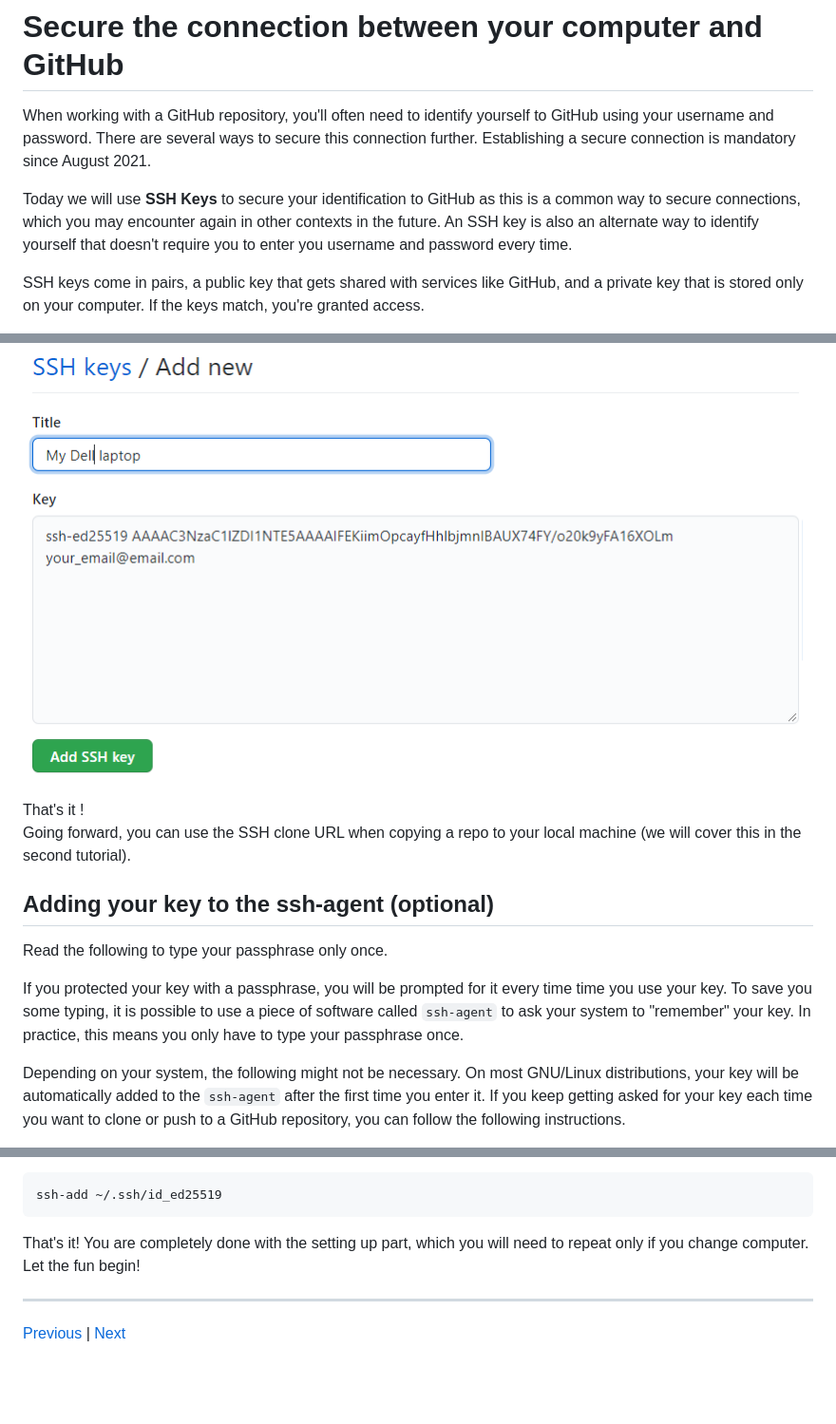
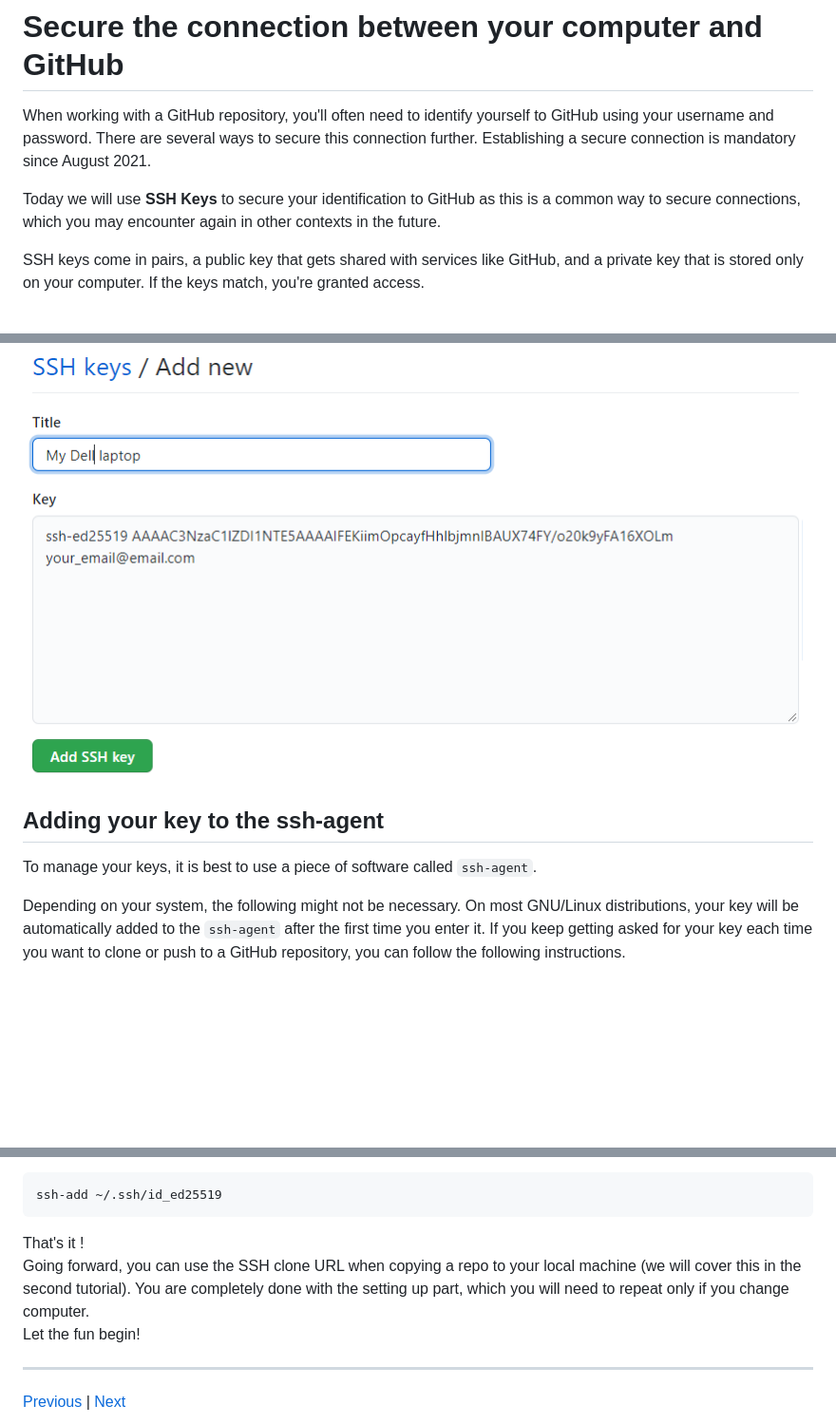
Before and after one commit to lmu-osc/Introduction-RStudio-Git-GitHub, a Markdown page: SSH.md, 3 parts joined by grey strips. Shown at 95% size. Rendered like a GitHub page; blank space fills up the shorter version.

Commit message:
SSH agent non optional

````diff
--- a/SSH.md
+++ b/SSH.md
@@ -2,7 +2,7 @@
 
 When working with a GitHub repository, you'll often need to identify yourself to GitHub using your username and password. There are several ways to secure this connection further. Establishing a secure connection is mandatory since August 2021.
 
-Today we will use **SSH Keys** to secure your identification to GitHub as this is a common way to secure connections, which you may encounter again in other contexts in the future. An SSH key is also an alternate way to identify yourself that doesn't require you to enter you username and password every time.
+Today we will use **SSH Keys** to secure your identification to GitHub as this is a common way to secure connections, which you may encounter again in other contexts in the future.
 
 SSH keys come in pairs, a public key that gets shared with services like GitHub, and a private key that is stored only on your computer. If the keys match, you're granted access.
 
@@ -105,18 +105,11 @@ In the "Title" field, add a descriptive label for the new key. For example, if y
 
 ![](./assets/add-ssh-key.png)
 
-That's it !
-Going forward, you can use the SSH clone URL when copying a repo to your local machine (we will cover this in the second tutorial).
 
-## Adding your key to the ssh-agent (optional)
 
-Read the following to type your passphrase only once.
+## Adding your key to the ssh-agent
 
-If you protected your key with a passphrase, you will be prompted
-for it every time time you use your key. To save you some typing, it
-is possible to use a piece of software called `ssh-agent` to ask your
-system to "remember" your key. In practice, this means you only have
-to type your passphrase once.
+To manage your keys, it is best to use a piece of software called `ssh-agent`.
 
 Depending on your system, the following might not be necessary. On
 most GNU/Linux distributions, your key will be automatically added to
@@ -141,7 +134,8 @@ Then, add your key to the ssh-agent by typing the entirety of this command:
 ssh-add ~/.ssh/id_ed25519
 ```
 
-That's it! You are completely done with the setting up part, which you will need to repeat only if you change computer.
+That's it !
+Going forward, you can use the SSH clone URL when copying a repo to your local machine (we will cover this in the second tutorial). You are completely done with the setting up part, which you will need to repeat only if you change computer.
 Let the fun begin!
 
 ***
````
Also changed, not shown: other parts of SSH.md (+1 -1 lines).
